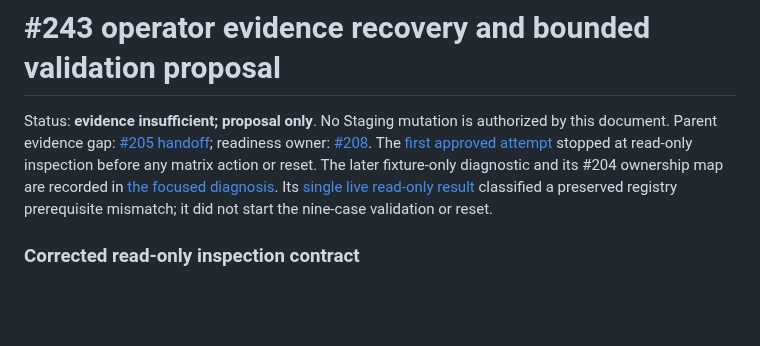
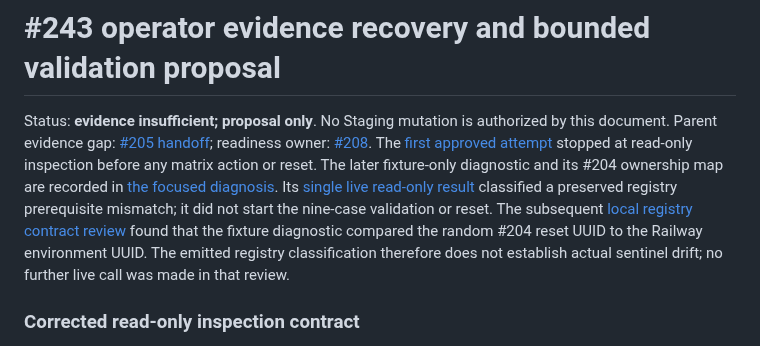
Before and after one commit to TailTag-Game/tailtag, a Markdown page: docs/development/staging-operator-validation-243-plan.md, the part around the change. Rendered like a GitHub page; blank space fills up the shorter version.

Commit message:
Document issue 243 registry diagnostic contract error

```diff
--- a/docs/development/staging-operator-validation-243-plan.md
+++ b/docs/development/staging-operator-validation-243-plan.md
@@ -11,6 +11,10 @@ The later fixture-only diagnostic and its #204 ownership map are recorded in
 Its [single live read-only result](staging-operator-validation-243-fixture-result-2026-09-23.md)
 classified a preserved registry prerequisite mismatch; it did not start the
 nine-case validation or reset.
+The subsequent [local registry contract review](staging-operator-validation-243-registry-tooling-review-2026-09-23.md)
+found that the fixture diagnostic compared the random #204 reset UUID to the
+Railway environment UUID. The emitted registry classification therefore does
+not establish actual sentinel drift; no further live call was made in that review.
 
 ### Corrected read-only inspection contract
 
```
Also changed, not shown: docs/development/staging-operator-validation-243-registry-tooling-review-2026-09-23.md (added, +51 -0 lines).
